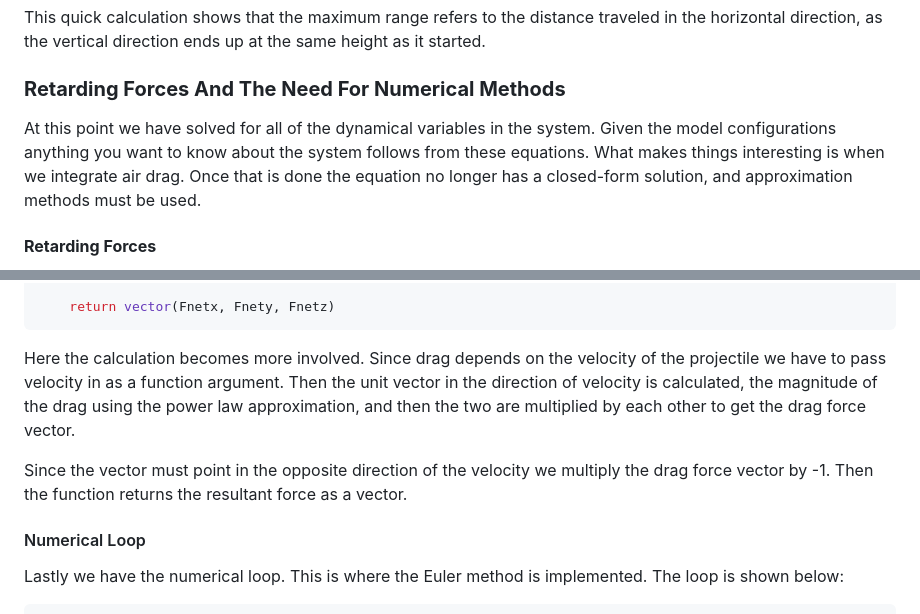
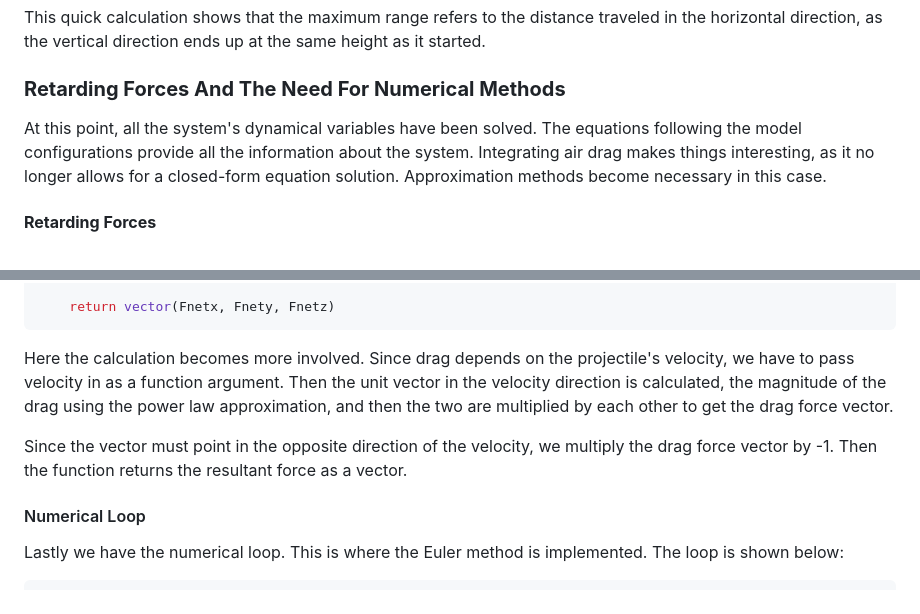
Before and after one commit to Kaewin/Modeling-Projectile-Motion-With-Visualization, a Markdown page: README.md, 2 parts joined by grey strips. GitHub-like rendering.

````diff
--- a/README.md
+++ b/README.md
@@ -410,7 +388,7 @@ This quick calculation shows that the maximum range refers to the distance trave
 
 ### **Retarding Forces And The Need For Numerical Methods**
 
-At this point we have solved for all of the dynamical variables in the system. Given the model configurations anything you want to know about the system follows from these equations. What makes things interesting is when we integrate air drag. Once that is done the equation no longer has a closed-form solution, and approximation methods must be used.
+At this point, all the system's dynamical variables have been solved. The equations following the model configurations provide all the information about the system. Integrating air drag makes things interesting, as it no longer allows for a closed-form equation solution. Approximation methods become necessary in this case.
 
 #### **Retarding Forces**
 
@@ -610,9 +588,9 @@ def Fnet(v): # since we are calculating drag we need the velocity
     return vector(Fnetx, Fnety, Fnetz)
 ```
 
-Here the calculation becomes more involved. Since drag depends on the velocity of the projectile we have to pass velocity in as a function argument. Then the unit vector in the direction of velocity is calculated, the magnitude of the drag using the power law approximation, and then the two are multiplied by each other to get the drag force vector.
+Here the calculation becomes more involved. Since drag depends on the projectile's velocity, we have to pass velocity in as a function argument. Then the unit vector in the velocity direction is calculated, the magnitude of the drag using the power law approximation, and then the two are multiplied by each other to get the drag force vector.
 
-Since the vector must point in the opposite direction of the velocity we multiply the drag force vector by -1. Then the function returns the resultant force as a vector.
+Since the vector must point in the opposite direction of the velocity, we multiply the drag force vector by -1. Then the function returns the resultant force as a vector.
 
 #### Numerical Loop
 
````
Also changed, not shown: other parts of README.md (+38 -52 lines).
